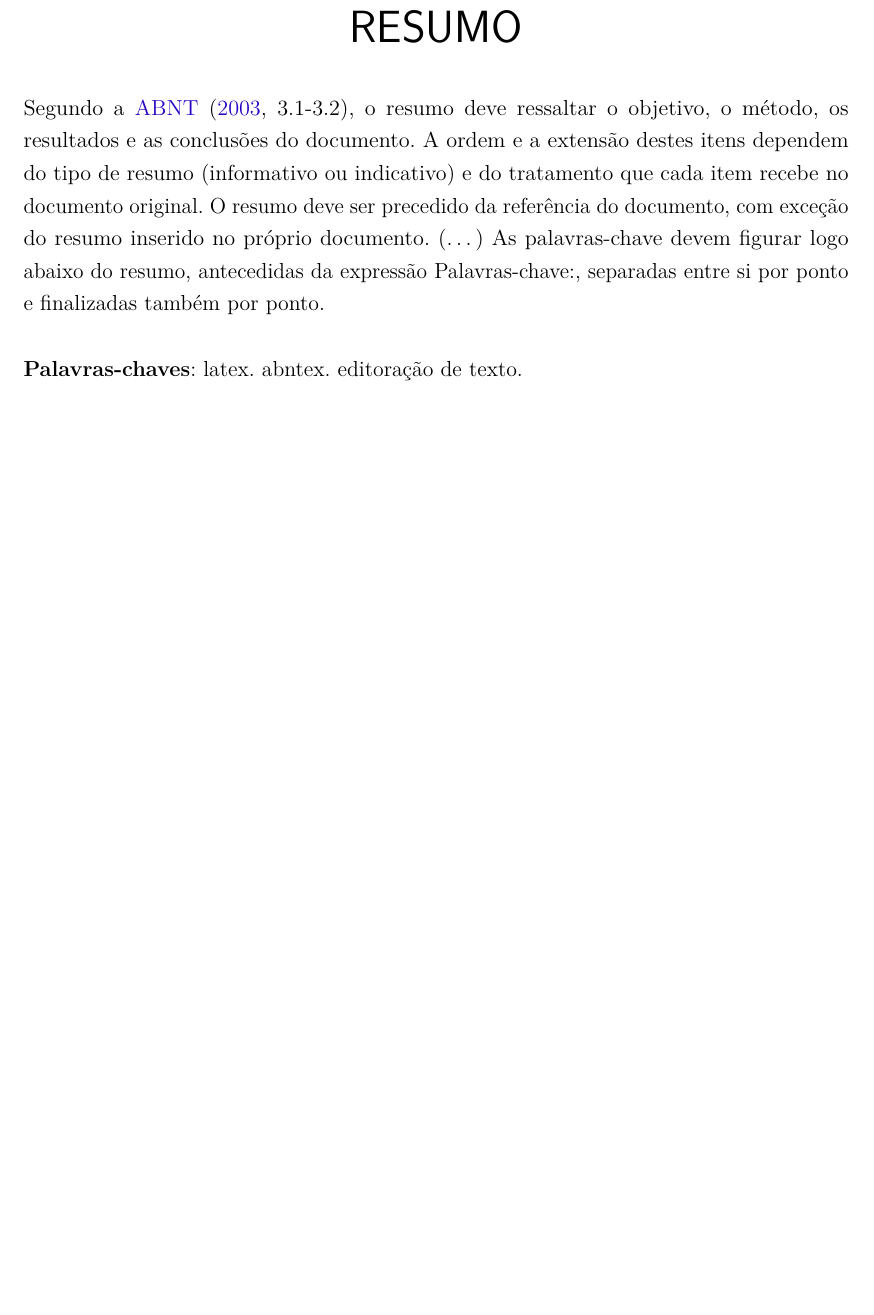
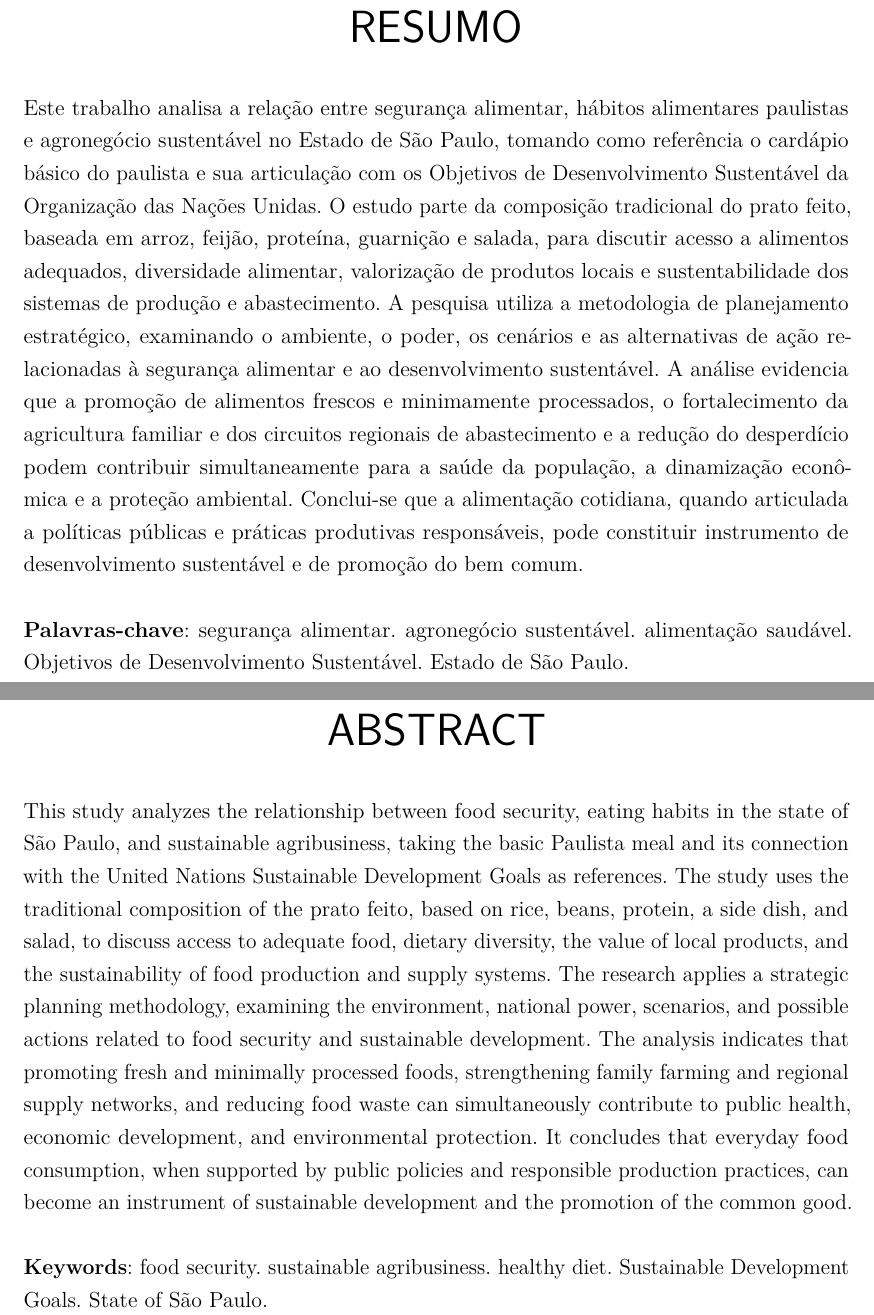
Before and after one commit to marcosrobertosilva/tcc-adesg, a LaTeX thesis (doc/tcc-grupo3-charlie.tex): part of page 6 of 16 before the commit and two parts of pages 6 and 7 of 17 after it, the two joined at a grey line, cut so that both start at the same text, the shorter picture padded with empty space. Compiled offline with pdfLaTeX.

Commit message:
Update resumo section with analysis on food security and sustainable agribusiness in São Paulo

```diff
--- a/doc/tcc-grupo3-charlie.tex
+++ b/doc/tcc-grupo3-charlie.tex
@@ -276,17 +276,54 @@ Aprovado em: \underline{\hspace{1.5cm}}/\underline{\hspace{1.5cm}}/\underline{\h
 % resumo na língua vernácula (obrigatório)
 \setlength{\absparsep}{18pt} % ajusta o espaçamento dos parágrafos do resumo
 \begin{resumo}
- Segundo a \citeonline[3.1-3.2]{NBR6028:2003}, o resumo deve ressaltar o
- objetivo, o método, os resultados e as conclusões do documento. A ordem e a extensão
- destes itens dependem do tipo de resumo (informativo ou indicativo) e do
- tratamento que cada item recebe no documento original. O resumo deve ser
- precedido da referência do documento, com exceção do resumo inserido no
- próprio documento. (\ldots) As palavras-chave devem figurar logo abaixo do
- resumo, antecedidas da expressão Palavras-chave:, separadas entre si por
- ponto e finalizadas também por ponto.
+Este trabalho analisa a relação entre segurança alimentar, hábitos alimentares
+paulistas e agronegócio sustentável no Estado de São Paulo, tomando como
+referência o cardápio básico do paulista e sua articulação com os Objetivos de
+Desenvolvimento Sustentável da Organização das Nações Unidas. O estudo parte da
+composição tradicional do prato feito, baseada em arroz, feijão, proteína,
+guarnição e salada, para discutir acesso a alimentos adequados, diversidade
+alimentar, valorização de produtos locais e sustentabilidade dos sistemas de
+produção e abastecimento. A pesquisa utiliza a metodologia de planejamento
+estratégico, examinando o ambiente, o poder, os cenários e as alternativas de
+ação relacionadas à segurança alimentar e ao desenvolvimento sustentável. A
+análise evidencia que a promoção de alimentos frescos e minimamente processados,
+o fortalecimento da agricultura familiar e dos circuitos regionais de
+abastecimento e a redução do desperdício podem contribuir simultaneamente para
+a saúde da população, a dinamização econômica e a proteção ambiental. Conclui-se
+que a alimentação cotidiana, quando articulada a políticas públicas e práticas
+produtivas responsáveis, pode constituir instrumento de desenvolvimento
+sustentável e de promoção do bem comum.
 
- \noindent
- \textbf{Palavras-chaves}: latex. abntex. editoração de texto.
+\noindent
+\textbf{Palavras-chave}: segurança alimentar. agronegócio sustentável. alimentação
+saudável. Objetivos de Desenvolvimento Sustentável. Estado de São Paulo.
+\end{resumo}
+% ---
+
+% resumo em língua estrangeira (obrigatório)
+\begin{resumo}[Abstract]
+\begin{otherlanguage*}{english}
+This study analyzes the relationship between food security, eating habits in the
+state of São Paulo, and sustainable agribusiness, taking the basic Paulista meal
+and its connection with the United Nations Sustainable Development Goals as
+references. The study uses the traditional composition of the prato feito,
+based on rice, beans, protein, a side dish, and salad, to discuss access to
+adequate food, dietary diversity, the value of local products, and the
+sustainability of food production and supply systems. The research applies a
+strategic planning methodology, examining the environment, national power,
+scenarios, and possible actions related to food security and sustainable
+development. The analysis indicates that promoting fresh and minimally
+processed foods, strengthening family farming and regional supply networks, and
+reducing food waste can simultaneously contribute to public health, economic
+development, and environmental protection. It concludes that everyday food
+consumption, when supported by public policies and responsible production
+practices, can become an instrument of sustainable development and the promotion
+of the common good.
+
+\noindent
+\textbf{Keywords}: food security. sustainable agribusiness. healthy diet.
+Sustainable Development Goals. State of São Paulo.
+\end{otherlanguage*}
 \end{resumo}
 % ---
 
```
Also changed, not shown: doc/tcc-grupo3-charlie.pdf.
